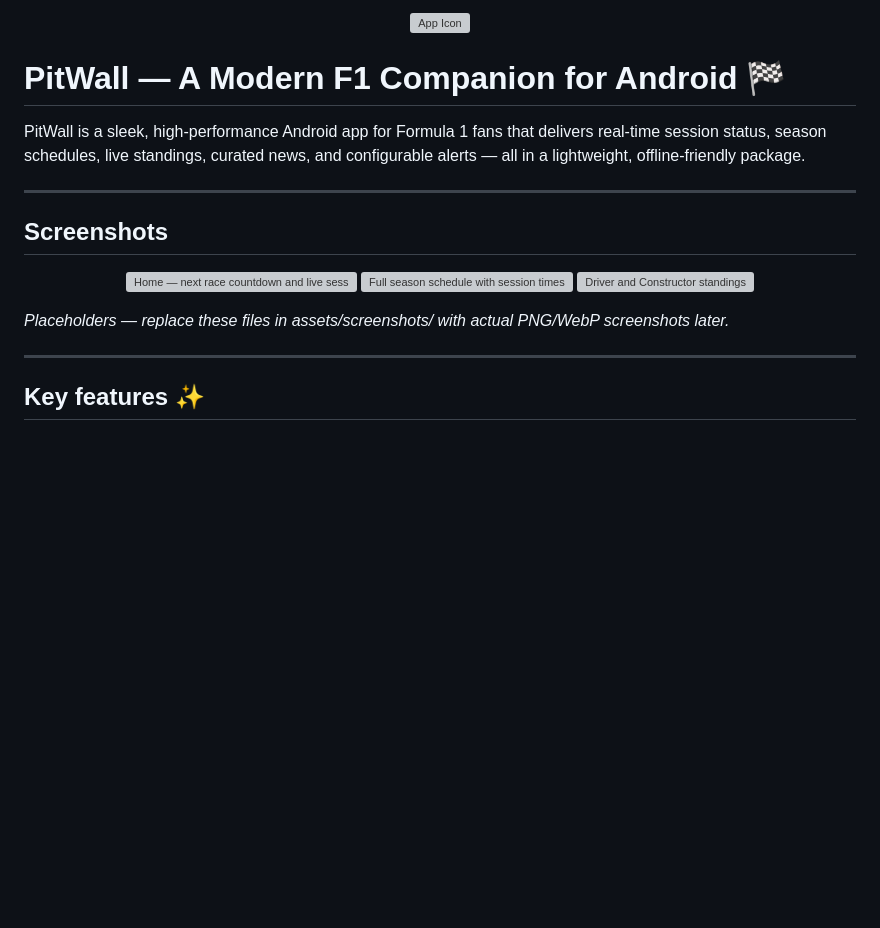
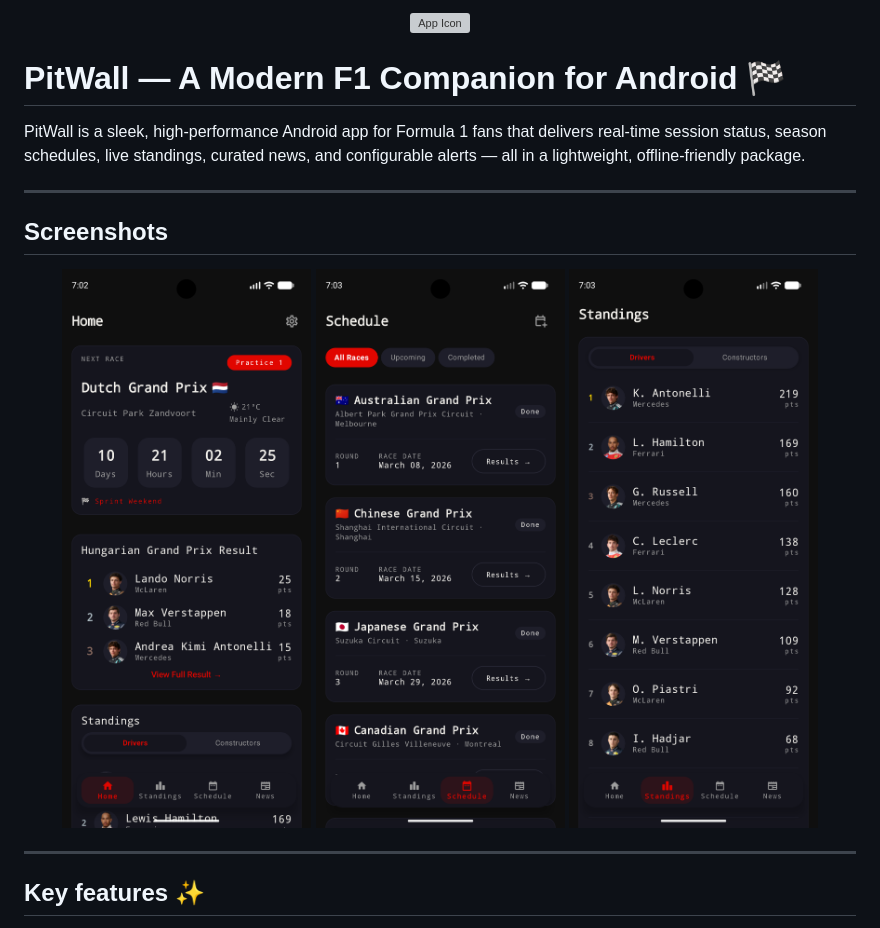
Before and after one commit to JenilMacwan/Pitwall, a Markdown page: README.md, the part around the change printed below. GitHub-like rendering; pictures changed too: assets/screenshots/screenshot-01-home.png (added), assets/screenshots/screenshot-02-schedule.png (added), assets/screenshots/screenshot-03-standings.png (added); blank space fills up the shorter version; grey boxes are pictures that could not be loaded.

Commit message:
Modified the assets folder

```diff
--- a/README.md
+++ b/README.md
@@ -12,12 +12,11 @@ PitWall is a sleek, high-performance Android app for Formula 1 fans that deliver
 ## Screenshots
 
 <p align="center">
-  <img src="assets/screenshots/screenshot-01-home.svg" width="280" alt="Home — next race countdown and live session" />
-  <img src="assets/screenshots/screenshot-02-schedule.svg" width="280" alt="Full season schedule with session times" />
-  <img src="assets/screenshots/screenshot-03-standings.svg" width="280" alt="Driver and Constructor standings" />
+  <img src="assets/screenshots/screenshot-01-home.png" width="280" alt="Home — next race countdown and live session" />
+  <img src="assets/screenshots/screenshot-02-schedule.png" width="280" alt="Full season schedule with session times" />
+  <img src="assets/screenshots/screenshot-03-standings.png" width="280" alt="Driver and Constructor standings" />
 </p>
 
-*Placeholders — replace these files in assets/screenshots/ with actual PNG/WebP screenshots later.*
 
 ---
 
```
Also changed, not shown: other parts of README.md (+1 -1 lines), 5 other files.
